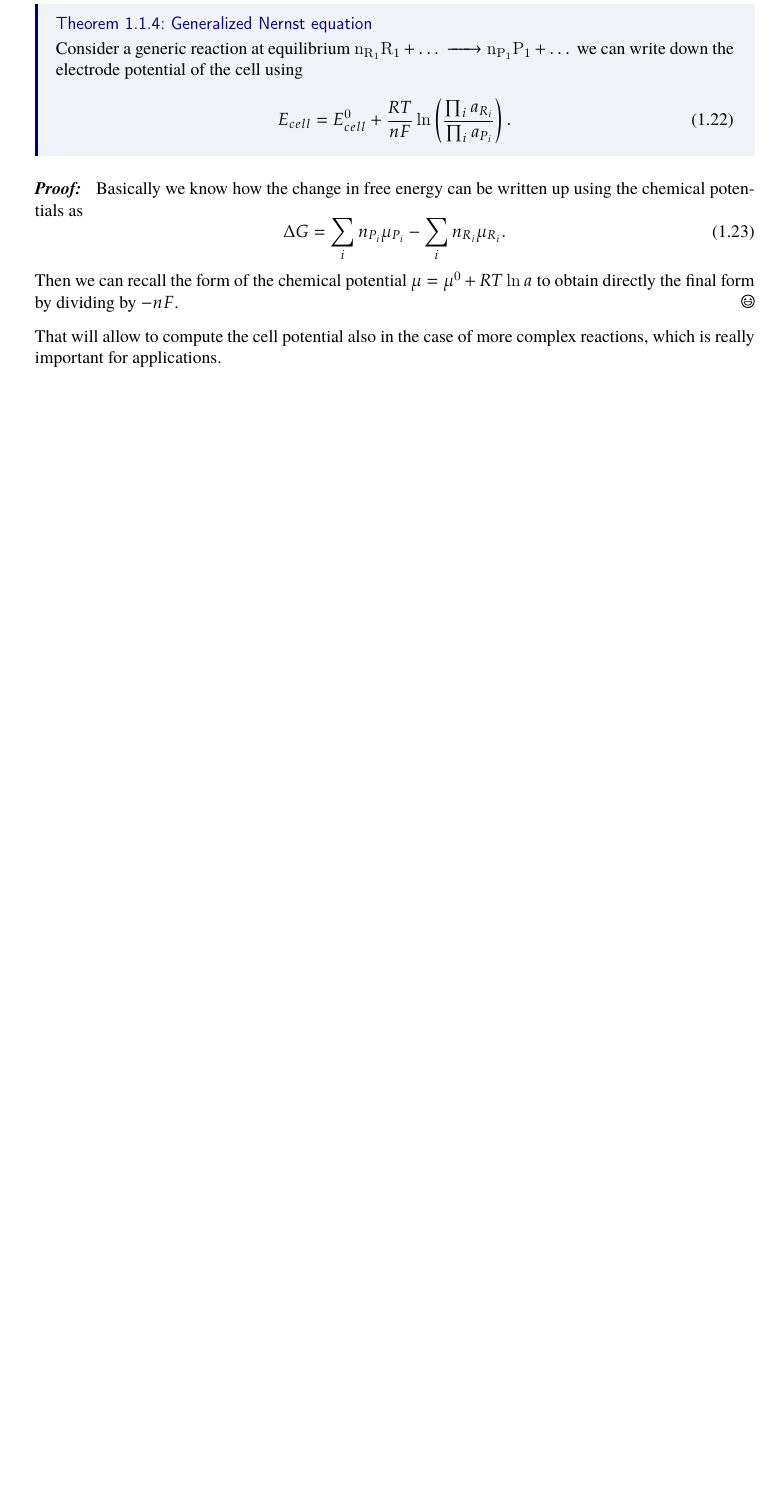
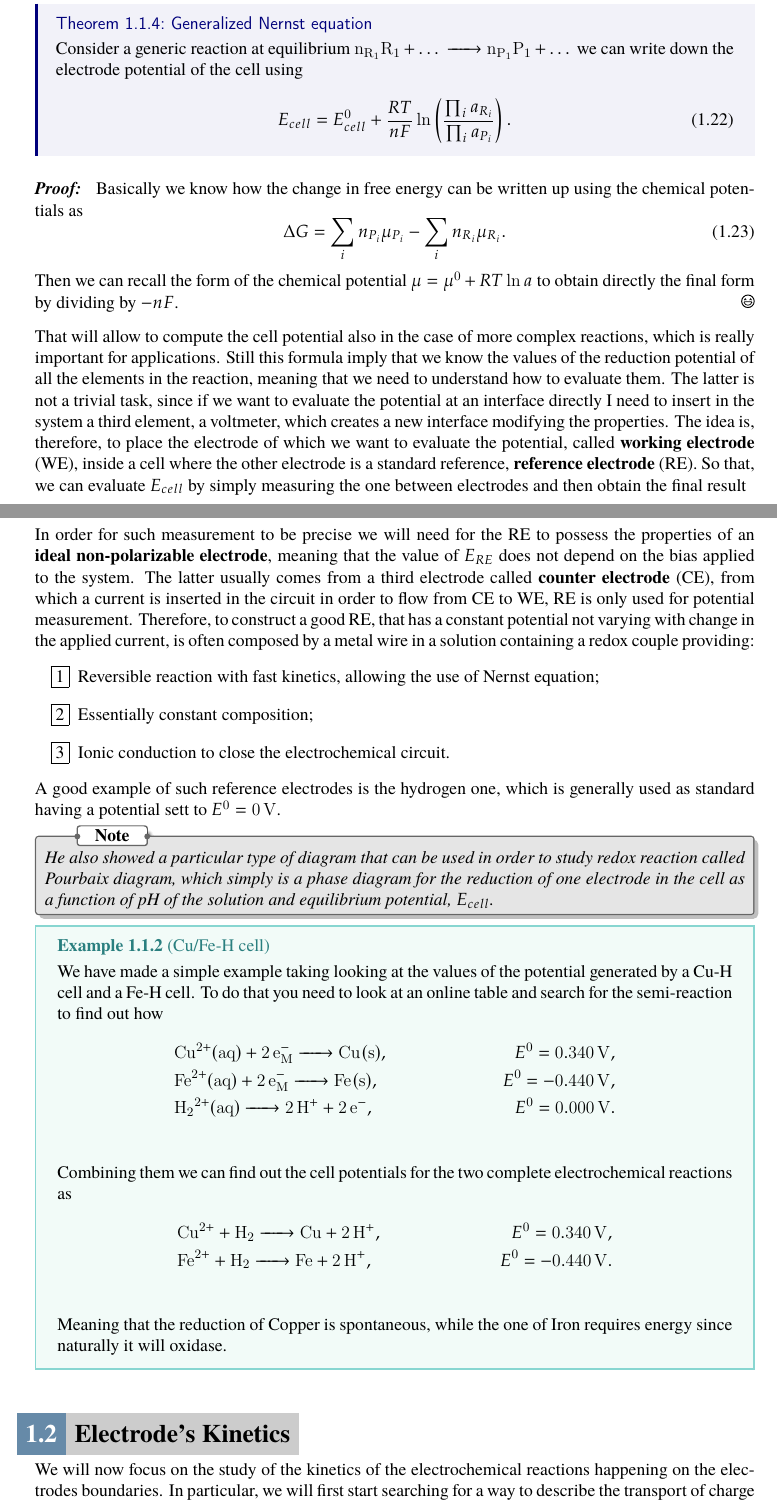
Before and after one commit to Luca-Leoni/Microscopic-Kinetics, a LaTeX thesis (Microscopic Kinetic.tex, which reads Chapter4/Section1.tex, Chapter4/Section2.tex): part of page 10 of 10 before the commit and two parts of pages 10 and 11 of 13 after it, the two joined at a grey line, cut so that both start at the same text, the shorter picture padded with empty space. The pictures show the PDF file Microscopic Kinetic.pdf that the author committed with the source.

Commit message:
Butler-Volmer model started

```diff
--- a/Chapter4/Section1.tex
+++ b/Chapter4/Section1.tex
@@ -223,4 +223,35 @@ The fact that the potential is strictly related to the free energy allows us als
     Then we can recall the form of the chemical potential $\mu = \mu^0 + RT\ln a$ to obtain directly the final form by dividing by $-nF$.
 }
 \noindent
-That will allow to compute the cell potential also in the case of more complex reactions, which is really important for applications.
+That will allow to compute the cell potential also in the case of more complex reactions, which is really important for applications. Still this formula imply that we know the values of the reduction potential of all the elements in the reaction, meaning that we need to understand how to evaluate them. The latter is not a trivial task, since if we want to evaluate the potential at an interface directly I need to insert in the system a third element, a voltmeter, which creates a new interface modifying the properties. The idea is, therefore, to place the electrode of which we want to evaluate the potential, called \textbf{working electrode} (WE),  inside a cell where the other electrode is a standard reference, \textbf{reference electrode} (RE). So that, we can evaluate $E_{cell}$ by simply measuring the one between electrodes and then obtain the final result
+\begin{equation}
+    E_{WE} = E_{cell} + E_{RE}.
+\end{equation}
+In order for such measurement to be precise we will need for the RE to possess the properties of an \textbf{ideal non-polarizable electrode}, meaning that the value of $E_{RE}$ does not depend on the bias applied to the system. The latter usually comes from a third electrode called \textbf{counter electrode} (CE), from which a current is inserted in the circuit in order to flow from CE to WE, RE is only used for potential measurement. Therefore, to construct a good RE, that has a constant potential not varying with change in the applied current, is often composed by a metal wire in a solution containing a redox couple providing:
+\begin{enumerate}[label*=\protect\fbox{\arabic{enumi}}]
+    \item Reversible reaction with fast kinetics, allowing the use of Nernst equation;
+    \item Essentially constant composition;
+    \item Ionic conduction to close the electrochemical circuit.
+\end{enumerate}
+A good example of such reference electrodes is the hydrogen one, which is generally used as standard having a potential sett to $E^0 = \SI{0}{V}$.
+
+\nt
+{
+    He also showed a particular type of diagram that can be used in order to study redox reaction called Pourbaix diagram, which simply is a phase diagram for the reduction of one electrode in the cell as a function of pH of the solution and equilibrium potential, $E_{cell}$.
+}
+
+\ex{Cu/Fe-H cell}
+{
+    We have made a simple example taking looking at the values of the potential generated by a Cu-H cell and a Fe-H cell. To do that you need to look at an online table and search for the semi-reaction to find out how
+    \begin{align*}
+        &\ce{Cu^{2+}(aq) + 2e^-_M -> Cu(s)}, &E^0 = \SI{+0.340}{V},\\
+        &\ce{Fe^{2+}(aq) + 2e^-_M -> Fe(s)}, &E^0 = \SI{-0.440}{V},\\
+        &\ce{H_2^{2+}(aq) -> 2H^+ + 2e^-}, &E^0 = \SI{+0.000}{V}.\\
+    \end{align*}
+    Combining them we can find out the cell potentials for the two complete electrochemical reactions as
+    \begin{align*}
+        &\ce{Cu^{2+} + H_2 -> Cu + 2H^+}, &E^0 = \SI{+0.340}{V},\\
+        &\ce{Fe^{2+} + H_2 -> Fe + 2H^+}, &E^0 = \SI{-0.440}{V}.\\
+    \end{align*}
+    Meaning that the reduction of Copper is spontaneous, while the one of Iron requires energy since naturally it will oxidase.
+}
--- /dev/null
+++ b/Chapter4/Section2.tex
@@ -0,0 +1,7 @@
+\section{Electrode’s Kinetics}
+
+We will now focus on the study of the kinetics of the electrochemical reactions happening on the electrodes boundaries. In particular, we will first start searching for a way to describe the transport of charge inside the system to then go into the mass transport phenomena. In this optics it will be quite useful to first recall some quantities that will be used inside the discussion.
+
+Consider a general reduction reaction happening at an electrode, which can be written in the following form
+\begin{equation}
+    \ce{O + ne^-} \rightleftharpoons  \ce{R}.
@@ -0,0 +11 @@
+    J = nF\nu,
@@ -0,0 +15 @@
+    &v_f = k_f C_O(0,t) = \frac{i_f}{nFA}, &v_b = k_b C_R(0,t) = \frac{i_b}{nFA},
@@ -0,0 +34 @@
+\begin{figure}[t]
@@ -0,0 +45 @@
+    &\Delta G_c^\ddagger = \Delta G_{0,c}^\ddagger - \alpha F(E - E^0), &\Delta G_a^\ddagger = \Delta G_{0,a}^\ddagger + (1 - \alpha) F(E - E^0).
```
Also changed, not shown: Microscopic Kinetic.tex (+1 -0 lines), Immagini/ButlerVolmer.png (added), Immagini/ButlerVolmer2.png (added), Microscopic Kinetic.pdf, Chapter4/Section2.tex (58 more changed lines).
